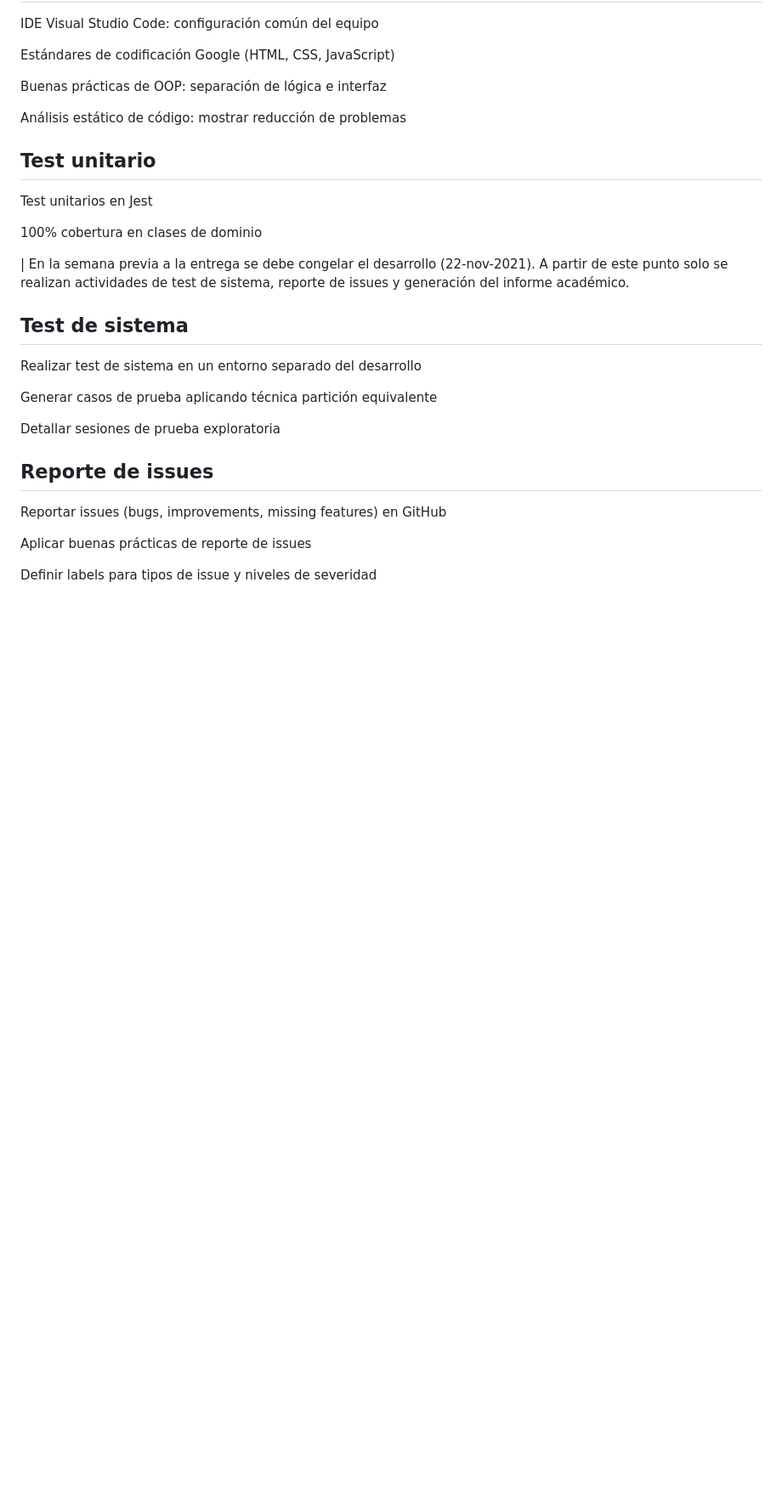
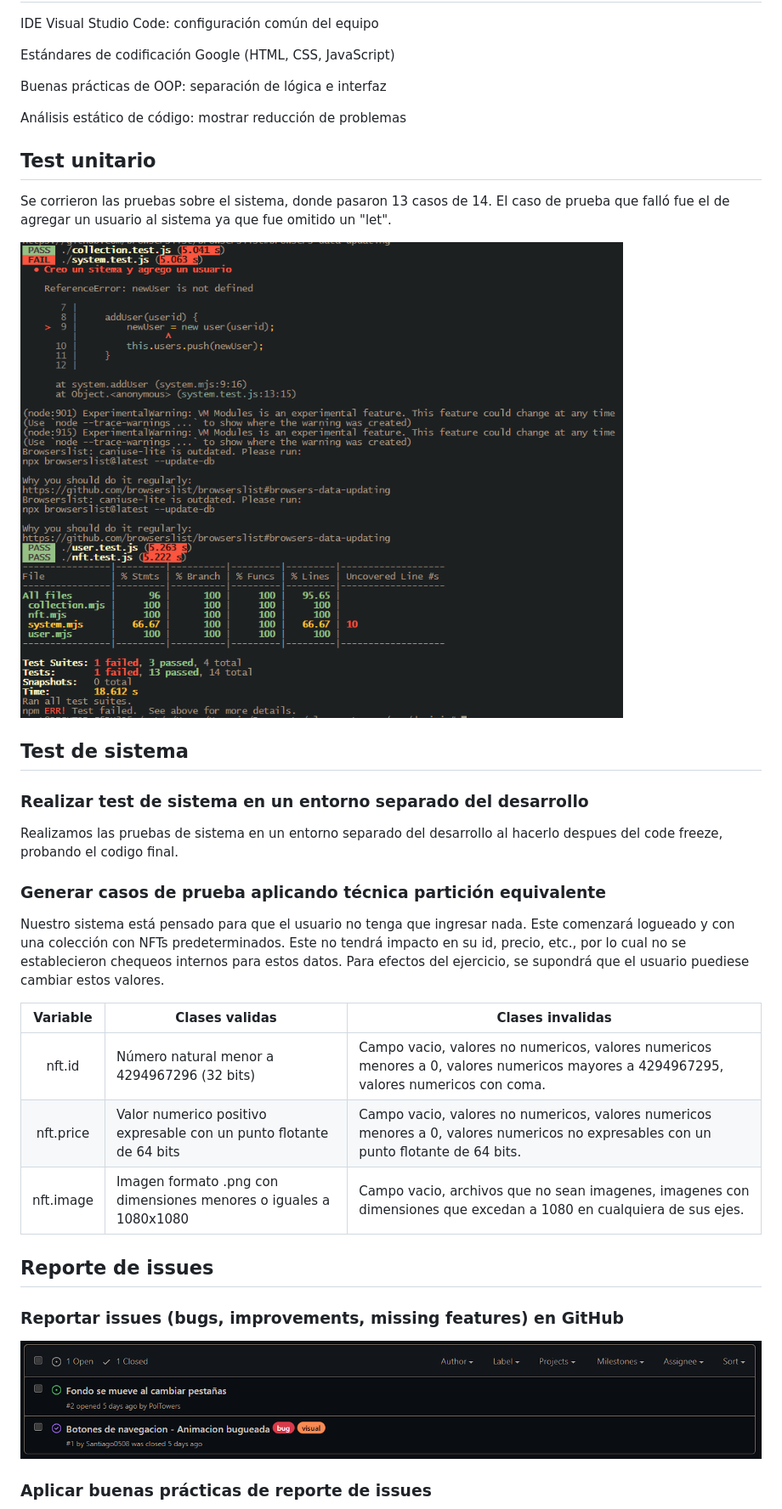
Before and after one commit to ORTFIS2022/alvarez-torres, a Markdown page: src/README.md, the part around the change printed below. Shown: that part at 85% size. GitHub-like rendering; pictures changed too: docs/assets/img/issues.png (added), docs/assets/img/test-unitario.png (added); blank space fills up the shorter version.

```diff
--- a/src/README.md
+++ b/src/README.md
@@ -35,27 +47,32 @@ Análisis estático de código: mostrar reducción de problemas
 
 ## Test unitario
 
-Test unitarios en Jest
+Se corrieron las pruebas sobre el sistema, donde pasaron 13 casos de 14. El caso de prueba que falló fue el de agregar un usuario al sistema ya que fue omitido un "let".
 
-100% cobertura en clases de dominio
-
-
-| En la semana previa a la entrega se debe congelar el desarrollo (22-nov-2021).
-A partir de este punto solo se realizan actividades de test de sistema, reporte de issues y generación del informe académico.
+![](../docs/assets/img/test-unitario.png)
 
 ## Test de sistema
 
-Realizar test de sistema en un entorno separado del desarrollo
+### Realizar test de sistema en un entorno separado del desarrollo
 
-Generar casos de prueba aplicando técnica partición equivalente
+Realizamos las pruebas de sistema en un entorno separado del desarrollo al hacerlo despues del code freeze, probando el codigo final.
 
-Detallar sesiones de prueba exploratoria
+### Generar casos de prueba aplicando técnica partición equivalente
+
+Nuestro sistema está pensado para que el usuario no tenga que ingresar nada. Este comenzará logueado y con una colección con NFTs predeterminados. Este no tendrá impacto en su id, precio, etc., por lo cual no se establecieron chequeos internos para estos datos. Para efectos del ejercicio, se supondrá que el usuario puediese cambiar estos valores.
+
+| Variable | Clases validas | Clases invalidas |
+| :-: | - | - |
+| nft.id | Número natural menor a 4294967296 (32 bits) | Campo vacio, valores no numericos, valores numericos menores a 0, valores numericos mayores a 4294967295, valores numericos con coma. |
+| nft.price | Valor numerico positivo expresable con un punto flotante de 64 bits | Campo vacio, valores no numericos, valores numericos menores a 0, valores numericos no expresables con un punto flotante de 64 bits. |
+| nft.image | Imagen formato .png con dimensiones menores o iguales a 1080x1080 | Campo vacio, archivos que no sean imagenes, imagenes con dimensiones que excedan a 1080 en cualquiera de sus ejes. |
+
 
 ## Reporte de issues
 
-Reportar issues (bugs, improvements, missing features) en GitHub
+### Reportar issues (bugs, improvements, missing features) en GitHub
 
-Aplicar buenas prácticas de reporte de issues
+![](../docs/assets/img/issues.png)
 
-Definir labels para tipos de issue y niveles de severidad
+### Aplicar buenas prácticas de reporte de issues
 
```
Also changed, not shown: other parts of src/README.md (+26 -6 lines), docs/assets/img/issue.png (added).
